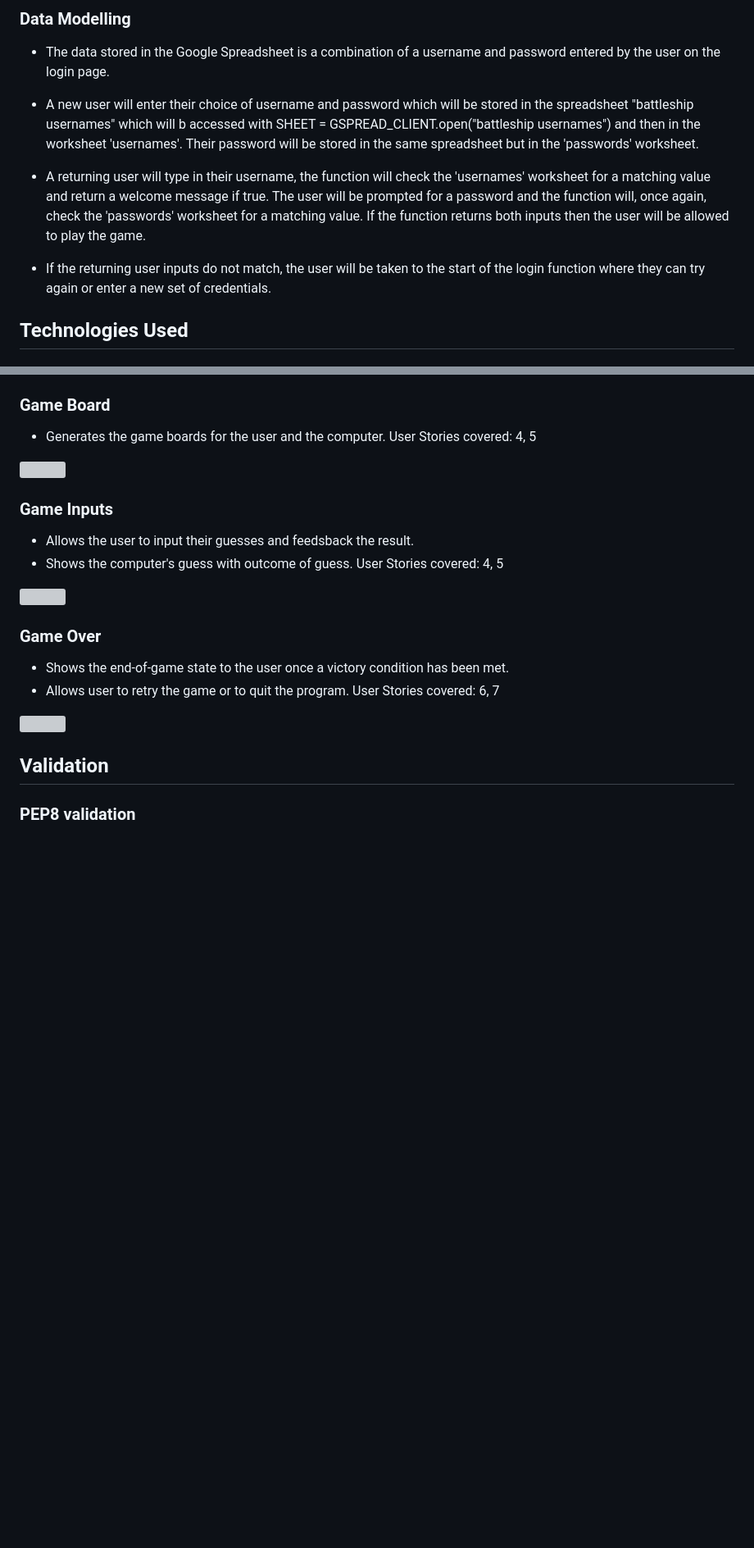
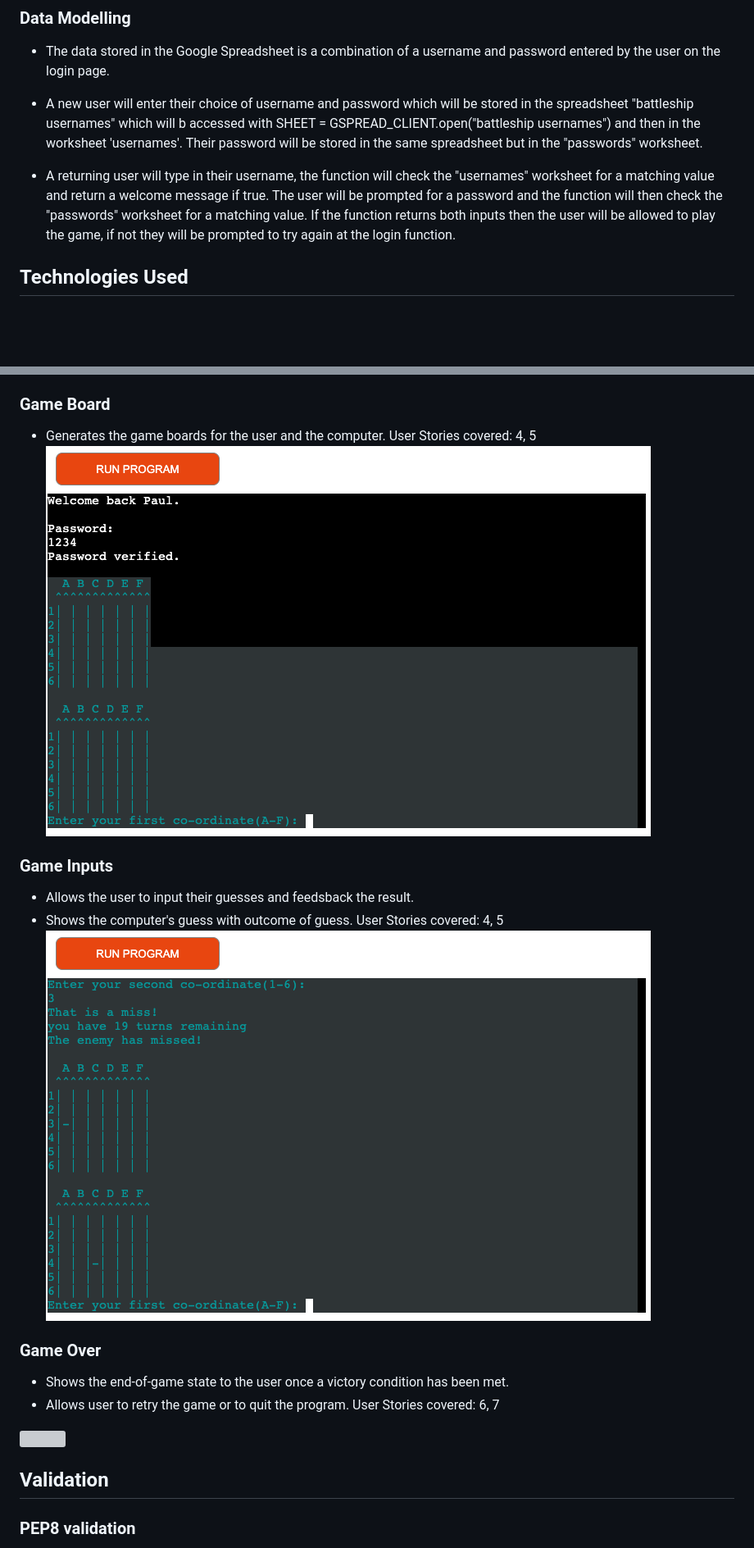
Before and after one commit to Macker85/Battleship-game, a Markdown page: README.md, 2 parts joined by grey strips. Shown at 82% size. GitHub-like rendering; pictures changed too: DOCS/game/enter-guess.png (added), DOCS/game/generate-game.png (added); blank space fills up the shorter version; grey boxes are pictures that could not be loaded.

Commit message:
ADD:detail in README

```diff
--- a/README.md
+++ b/README.md
@@ -75,12 +72,9 @@ The goal for the user is to play a logic and chance game in Python.
 ### Data Modelling
 - The data stored in the Google Spreadsheet is a combination of a username and password entered by the user on the login page.
 
-- A new user will enter their choice of username and password which will be stored in the spreadsheet "battleship usernames" which will b accessed with SHEET = GSPREAD_CLIENT.open("battleship usernames") and then in the worksheet 'usernames'. Their password will be stored in the same spreadsheet but in the 'passwords' worksheet.
+- A new user will enter their choice of username and password which will be stored in the spreadsheet "battleship usernames" which will b accessed with SHEET = GSPREAD_CLIENT.open("battleship usernames") and then in the worksheet 'usernames'. Their password will be stored in the same spreadsheet but in the "passwords" worksheet.
 
-- A returning user will type in their username, the function will check the 'usernames' worksheet for a matching value and return a welcome message if true. The user will be prompted for a password and the function will, once again, check the 'passwords' worksheet for a matching value. If the function returns both inputs then the user will be allowed to play the game.
-
-- If the returning user inputs do not match, the user will be taken to the start of the login function where they can try again or enter a new set of credentials.
-
+- A returning user will type in their username, the function will check the "usernames" worksheet for a matching value and return a welcome message if true. The user will be prompted for a password and the function will then check the "passwords" worksheet for a matching value. If the function returns both inputs then the user will be allowed to play the game, if not they will be prompted to try again at the login function.
 
 ## Technologies Used
 
@@ -114,13 +108,13 @@ User Stories covered: 2,3,4
 ### Game Board
 - Generates the game boards for the user and the computer.
 User Stories covered: 4, 5
-<img src="">
+![Generate game](DOCS/game/generate-game.png)
 
 ### Game Inputs
 - Allows the user to input their guesses and feedsback the result.
 - Shows the computer's guess with outcome of guess.
 User Stories covered: 4, 5
-<img src="">
+![Input guess](DOCS/game/enter-guess.png)
 
 ### Game Over
 - Shows the end-of-game state to the user once a victory condition has been met.
```
Also changed, not shown: other parts of README.md (+17 -17 lines), DOCS/deployment/validation.png (added), 1 other file.
